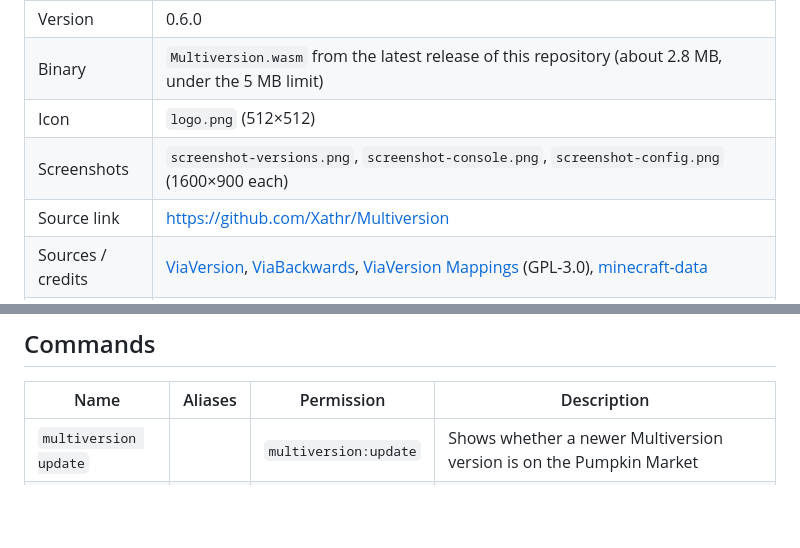
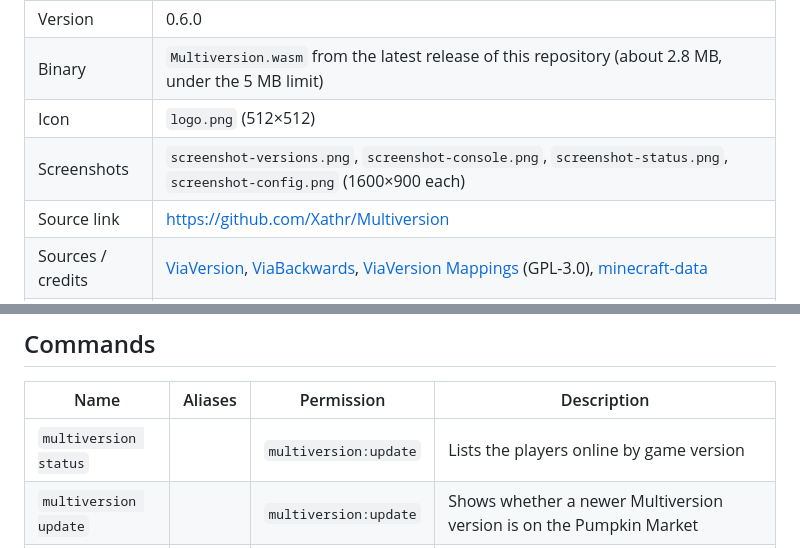
Before and after one commit to Xathr/Multiversion, a Markdown page: market/listing.md, 2 parts joined by grey strips. Drawn GitHub-style; blank space fills up the shorter version.

```diff
--- a/market/listing.md
+++ b/market/listing.md
@@ -11,7 +11,7 @@ Copy each field into the Store Listing form at market.pumpkinmc.org.
 | Version | 0.6.0 |
 | Binary | `Multiversion.wasm` from the latest release of this repository (about 2.8 MB, under the 5 MB limit) |
 | Icon | `logo.png` (512×512) |
-| Screenshots | `screenshot-versions.png`, `screenshot-console.png`, `screenshot-config.png` (1600×900 each) |
+| Screenshots | `screenshot-versions.png`, `screenshot-console.png`, `screenshot-status.png`, `screenshot-config.png` (1600×900 each) |
 | Source link | https://github.com/Xathr/Multiversion |
 | Sources / credits | [ViaVersion](https://github.com/ViaVersion/ViaVersion), [ViaBackwards](https://github.com/ViaVersion/ViaBackwards), [ViaVersion Mappings](https://github.com/ViaVersion/Mappings) (GPL-3.0), [minecraft-data](https://github.com/PrismarineJS/minecraft-data) |
 | Keywords | multiversion, protocol, version, compatibility, 1.17, 1.17.1, 1.18, 1.18.2, 1.19, 1.19.2, 1.19.4, 1.20, 1.20.1, 1.20.2, 1.20.4, 1.20.6, 1.21, 26.3, cross-version, viaversion, backwards |
@@ -21,6 +21,7 @@ Copy each field into the Store Listing form at market.pumpkinmc.org.
 
 | Name | Aliases | Permission | Description |
 |---|---|---|---|
+| `multiversion status` | | `multiversion:update` | Lists the players online by game version |
 | `multiversion update` | | `multiversion:update` | Shows whether a newer Multiversion version is on the Pumpkin Market |
 | `multiversion update check` | | `multiversion:update` | Asks the Pumpkin Market for the latest version now |
 | `multiversion update download` | | `multiversion:update` | Downloads the Market-signed Multiversion.wasm into plugins/data/multiversion/update |
```
Also changed, not shown: market/description.md (+6 -2 lines), market/screenshot-config.png, market/screenshot-console.png, market/screenshot-status.png (added), market/screenshot-versions.png.
